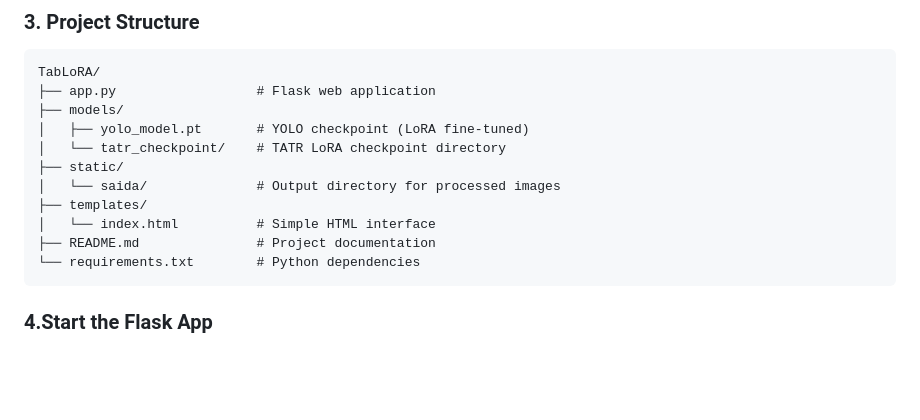
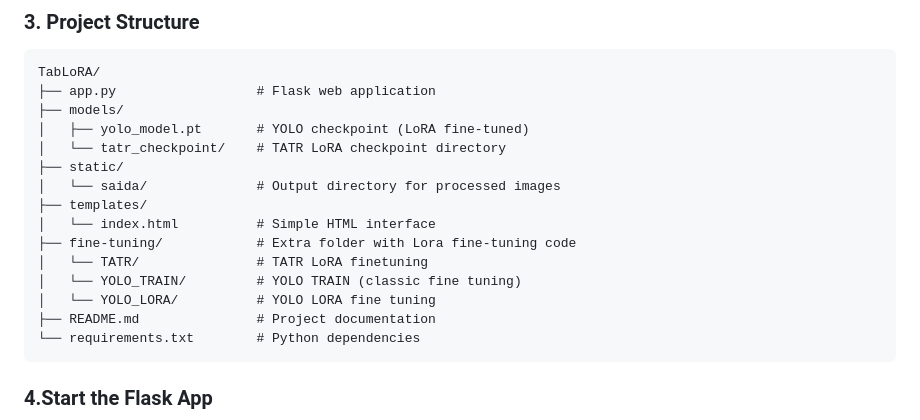
Before and after one commit to patrickbarroso/tablora, a Markdown page: README.md, the part around the change. GitHub-like rendering; blank space fills up the shorter version.

````diff
--- a/README.md
+++ b/README.md
@@ -44,6 +44,10 @@ TabLoRA/
 │   └── saida/              # Output directory for processed images
 ├── templates/
 │   └── index.html          # Simple HTML interface
+├── fine-tuning/            # Extra folder with Lora fine-tuning code
+│   └── TATR/               # TATR LoRA finetuning
+│   └── YOLO_TRAIN/         # YOLO TRAIN (classic fine tuning)
+│   └── YOLO_LORA/          # YOLO LORA fine tuning
 ├── README.md               # Project documentation
 └── requirements.txt        # Python dependencies
 ```
````
